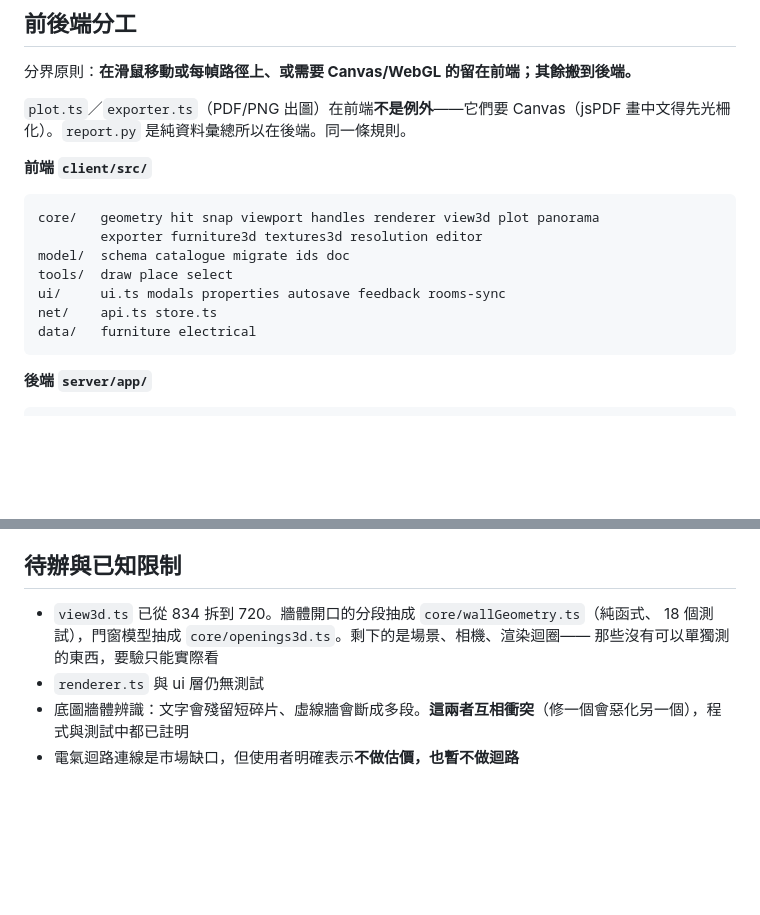
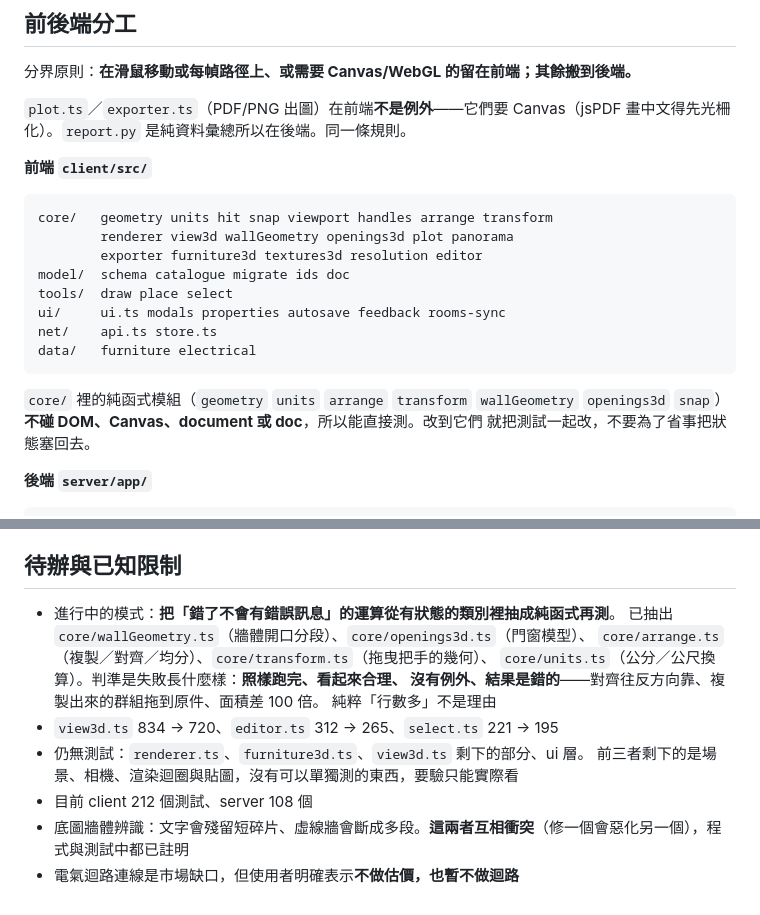
Before and after one commit to bruuucechang/interiordesign, a Markdown page: CLAUDE.md, 2 parts joined by grey strips. GitHub-like rendering; blank space fills up the shorter version.

Commit message:
更新 CLAUDE.md：純函式抽取的判準與現況
待辦段落停在 view3d 那一輪，已經跟不上。重點不是記行數，是把判準
寫下來：**抽的理由是失敗形態，不是行數**——照樣跑完、看起來合理、
沒有例外、結果是錯的，那種才值得抽出來測。單純很長的檔案（renderer、
furniture3d）剩下的是場景與貼圖，抽出來也沒有東西可以斷言。

另外標明 core/ 裡哪幾支是不碰 DOM 的，免得下一輪為了省事又把狀態
塞回去。

Co-Authored-By: Claude Opus 5 (1M context) <noreply@anthropic.com>
Claude-Session: /Users/bruuucemac/.claude/projects/-Users-bruuucemac/609650e9-c1d4-4d0d-9616-85360c42d5f7.jsonl

````diff
--- a/CLAUDE.md
+++ b/CLAUDE.md
@@ -42,7 +42,8 @@ npm run migrate      # SQLite → PostgreSQL 遷移
 
 **前端 `client/src/`**
 ```
-core/   geometry hit snap viewport handles renderer view3d plot panorama
+core/   geometry units hit snap viewport handles arrange transform
+        renderer view3d wallGeometry openings3d plot panorama
         exporter furniture3d textures3d resolution editor
 model/  schema catalogue migrate ids doc
 tools/  draw place select
@@ -50,6 +51,10 @@ ui/     ui.ts modals properties autosave feedback rooms-sync
 net/    api.ts store.ts
 data/   furniture electrical
 ```
+
+`core/` 裡的純函式模組（`geometry` `units` `arrange` `transform` `wallGeometry`
+`openings3d` `snap`）**不碰 DOM、Canvas、document 或 doc**，所以能直接測。改到它們
+就把測試一起改，不要為了省事把狀態塞回去。
 
 **後端 `server/app/`**
 ```
@@ -210,9 +215,15 @@ LibreDWG 0.13.3 實測：R2010/R2018 完全讀不了（READ ERROR 0x100），R20
 
 ## 待辦與已知限制
 
-- `view3d.ts` 已從 834 拆到 720。牆體開口的分段抽成 `core/wallGeometry.ts`（純函式、
-  18 個測試），門窗模型抽成 `core/openings3d.ts`。剩下的是場景、相機、渲染迴圈——
-  那些沒有可以單獨測的東西，要驗只能實際看
-- `renderer.ts` 與 ui 層仍無測試
+- 進行中的模式：**把「錯了不會有錯誤訊息」的運算從有狀態的類別裡抽成純函式再測**。
+  已抽出 `core/wallGeometry.ts`（牆體開口分段）、`core/openings3d.ts`（門窗模型）、
+  `core/arrange.ts`（複製／對齊／均分）、`core/transform.ts`（拖曳把手的幾何）、
+  `core/units.ts`（公分／公尺換算）。判準是失敗長什麼樣：**照樣跑完、看起來合理、
+  沒有例外、結果是錯的**——對齊往反方向靠、複製出來的群組拖到原件、面積差 100 倍。
+  純粹「行數多」不是理由
+- `view3d.ts` 834 → 720、`editor.ts` 312 → 265、`select.ts` 221 → 195
+- 仍無測試：`renderer.ts`、`furniture3d.ts`、`view3d.ts` 剩下的部分、ui 層。
+  前三者剩下的是場景、相機、渲染迴圈與貼圖，沒有可以單獨測的東西，要驗只能實際看
+- 目前 client 212 個測試、server 108 個
 - 底圖牆體辨識：文字會殘留短碎片、虛線牆會斷成多段。**這兩者互相衝突**（修一個會惡化另一個），程式與測試中都已註明
 - 電氣迴路連線是市場缺口，但使用者明確表示**不做估價，也暫不做迴路**
````
